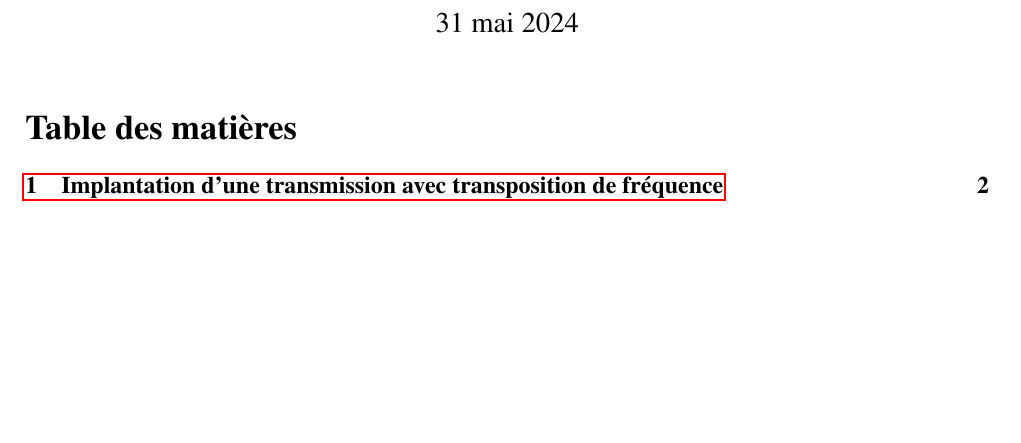
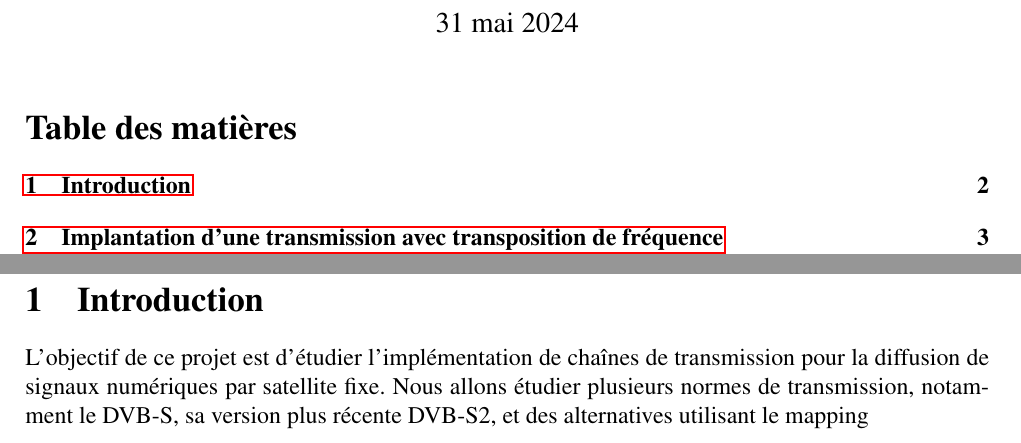
Before and after one commit to latestdesign/telecom_project1, a LaTeX document (rapport/rapport.tex): part of page 1 of 7 before the commit and two parts of pages 1 and 2 of 8 after it, the two joined at a grey line, cut so that both start at the same text, the shorter picture padded with empty space. Compiled offline with pdfLaTeX.

Commit message:
lol c pas fini

```diff
--- a/rapport/rapport.tex
+++ b/rapport/rapport.tex
@@ -50,7 +50,7 @@
 \usepackage{subfig} %use subcaption for better compatibility
 
 \title{Projet de Traitement de Signal et Télécommunications \\
-\Large Étude d’une chaine de transmission sur porteuse pour une transmission
+\Large Étude d’une chaîne de transmission sur porteuse pour une transmission
 satellite ﬁxe}
 \author{Nicolas BAILLIET \and Paul LOUKA}
 \date{\today}
@@ -58,6 +58,20 @@ satellite ﬁxe}
 \begin{document}
 \maketitle
 \tableofcontents
+
+% Vos rapports doivent comporter : un sommaire, une introduction présentant les
+% objectifs du travail, une conclusion synthétisant les principaux résultats
+% obtenus et une bibliographie comprenant les références éventuellement
+% utilisées, notamment pour expliquer vos résultats. On peut y ajouter une table
+% des illustrations.
+
+\clearpage
+\section{Introduction}
+
+L'objectif de ce projet est d'étudier l'implémentation de chaînes de
+transmission pour la diffusion de signaux numériques par satellite fixe. Nous
+allons étudier plusieurs normes de transmission, notamment le DVB-S, sa version
+plus récente DVB-S2, et des alternatives utilisant le mapping
 
 \clearpage
 \section{Implantation d'une transmission avec transposition de fréquence}
```
Also changed, not shown: rapport/rapport.tex (2 more changed lines), 1 other file.
